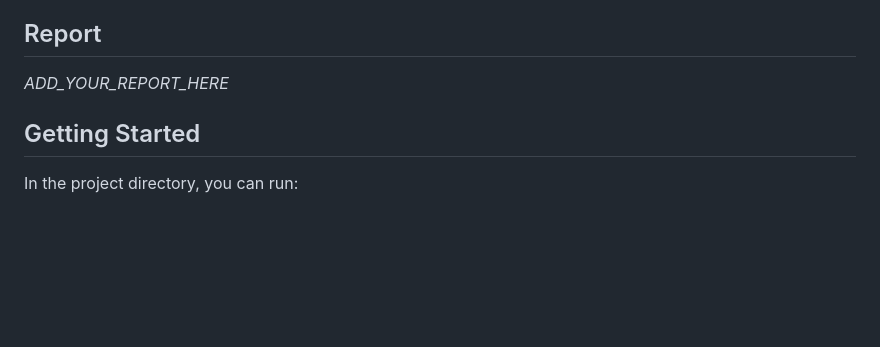
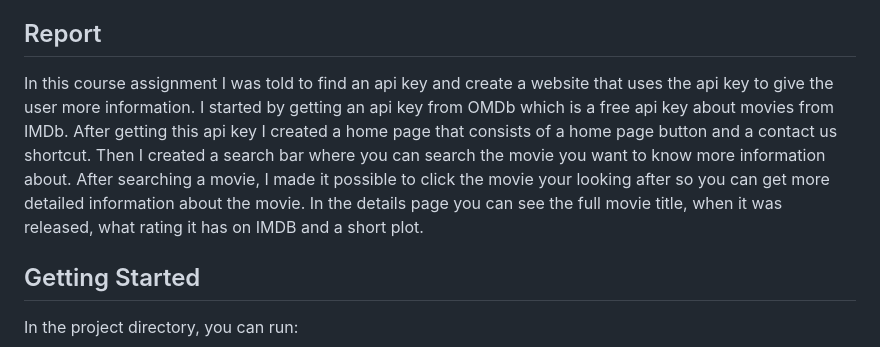
Before and after one commit to Noroff-FED-Campus-Assignments/fed-y1-javascript-course-assignment_list-detail-with-api-EronAdemi, a Markdown page: README.md, the part around the change. Rendered like a GitHub page; blank space fills up the shorter version.

Commit message:
Insert Report(README): Added a report
Created a report that explains what i have done.

```diff
--- a/README.md
+++ b/README.md
@@ -14,7 +14,9 @@ This project was bootstrapped with Vite.
 
 ## Report
 
-_ADD_YOUR_REPORT_HERE_
+In this course assignment I was told to find an api key and create a website that uses the api key to give the user more information.
+I started by getting an api key from OMDb which is a free api key about movies from IMDb. After getting this api key I created a home page that consists of a home page button and a contact us shortcut. Then I created a search bar where you can search the movie you want to know more information about. After searching a movie, I made it possible to click the movie your looking after so you can get more detailed information about the movie. In the details page you can see the full movie title, when it was released, what rating it has on IMDB and a short plot.
+
 
 ## Getting Started
 
```
